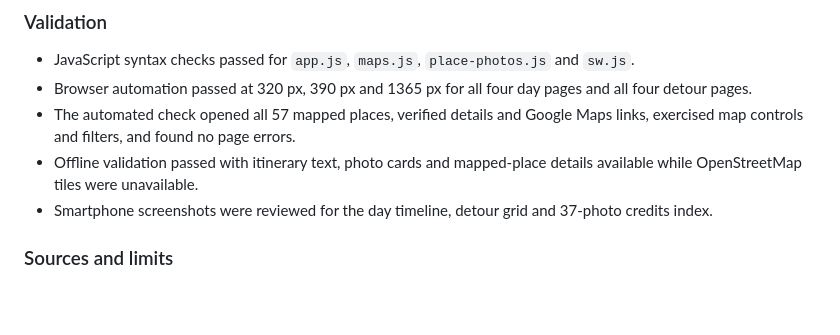
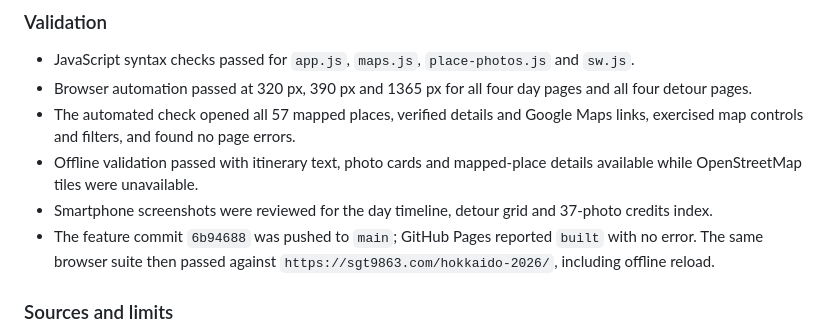
Before and after one commit to sgt9863/sgt9863.github.io, a Markdown page: hokkaido-2026/DEVELOPMENT.md, the part around the change. Drawn GitHub-style; blank space fills up the shorter version.

Commit message:
Record Hokkaido site validation

```diff
--- a/hokkaido-2026/DEVELOPMENT.md
+++ b/hokkaido-2026/DEVELOPMENT.md
@@ -25,6 +25,7 @@
 - The automated check opened all 57 mapped places, verified details and Google Maps links, exercised map controls and filters, and found no page errors.
 - Offline validation passed with itinerary text, photo cards and mapped-place details available while OpenStreetMap tiles were unavailable.
 - Smartphone screenshots were reviewed for the day timeline, detour grid and 37-photo credits index.
+- The feature commit `6b94688` was pushed to `main`; GitHub Pages reported `built` with no error. The same browser suite then passed against `https://sgt9863.com/hokkaido-2026/`, including offline reload.
 
 ### Sources and limits
 
```
